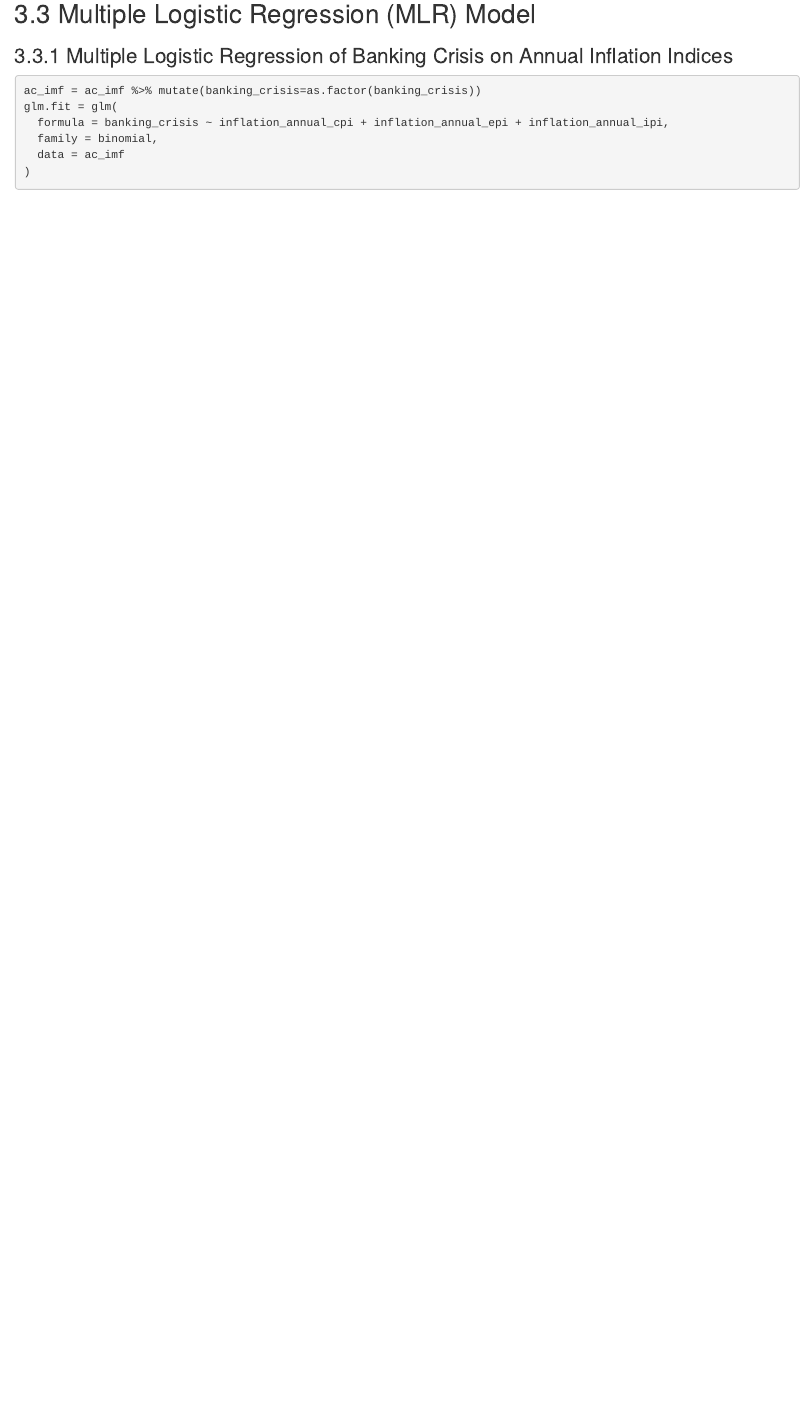
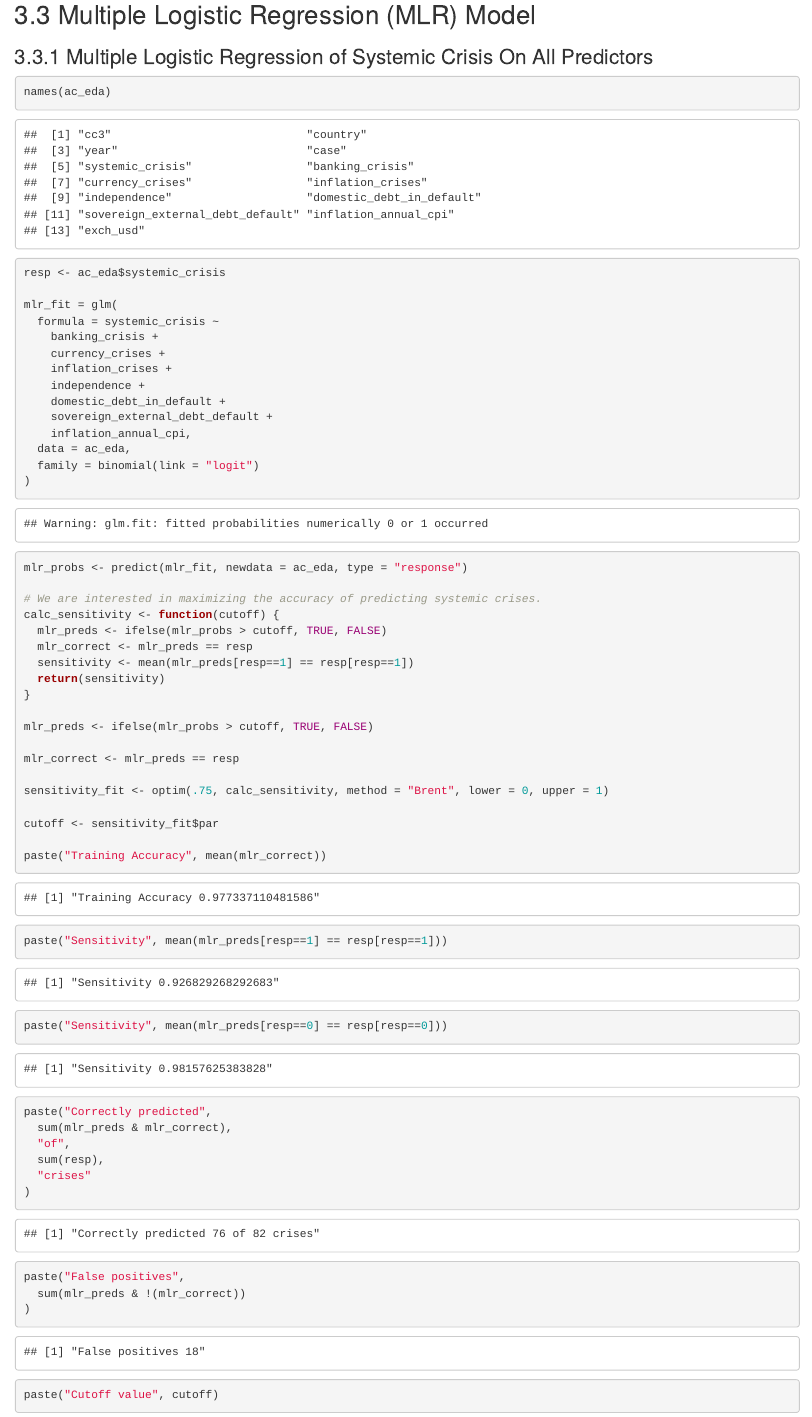
Before and after one commit to rakeentanvir/Drivers-of-Systemic-Crises-in-African-Economies, an R Markdown document (Final.Rmd): the page in a window 1100 px wide, from 3080 px down before the commit and from 3350 px down after it, so that both start at the same text. Rendered offline with R 4.5, knitr and Pandoc, with nearby package versions; code that draws random numbers runs with fixed seeds of ours; some code elsewhere in the file could not run offline.

Commit message:
Added full multiple logistic regression model.

````diff
--- a/Final.Rmd
+++ b/Final.Rmd
@@ -798,3 +806,56 @@ ggplot(data.frame(x = b1)) +
 
 ## Multiple Logistic Regression (MLR) Model
 
+### Multiple Logistic Regression of Systemic Crisis On All Predictors
+
+```{r}
+names(ac_eda)
+```
+
+```{r}
+resp <- ac_eda$systemic_crisis
+
+mlr_fit = glm(
+  formula = systemic_crisis ~
+    banking_crisis +
+    currency_crises +
+    inflation_crises +
+    independence +
+    domestic_debt_in_default +
+    sovereign_external_debt_default +
+    inflation_annual_cpi,
+  data = ac_eda,
+  family = binomial(link = "logit")
+)
+
+mlr_probs <- predict(mlr_fit, newdata = ac_eda, type = "response")
+
+# We are interested in maximizing the accuracy of predicting systemic crises.
+calc_sensitivity <- function(cutoff) {
+  mlr_preds <- ifelse(mlr_probs > cutoff, TRUE, FALSE)
+  mlr_correct <- mlr_preds == resp
+  sensitivity <- mean(mlr_preds[resp==1] == resp[resp==1])
+  return(sensitivity)
+}
+
+mlr_preds <- ifelse(mlr_probs > cutoff, TRUE, FALSE)
+
+mlr_correct <- mlr_preds == resp
+
+sensitivity_fit <- optim(.75, calc_sensitivity, method = "Brent", lower = 0, upper = 1)
+
+cutoff <- sensitivity_fit$par
+
+paste("Training Accuracy", mean(mlr_correct))
+paste("Sensitivity", mean(mlr_preds[resp==1] == resp[resp==1]))
+paste("Sensitivity", mean(mlr_preds[resp==0] == resp[resp==0]))
+paste("Correctly predicted",
+  sum(mlr_preds & mlr_correct),
+  "of",
+  sum(resp),
+  "crises"
+)
+paste("False positives",
+  sum(mlr_preds & !(mlr_correct))
+)
+paste("Cutoff value", cutoff)
````
Also changed, not shown: Final.Rmd (51 more changed lines).
